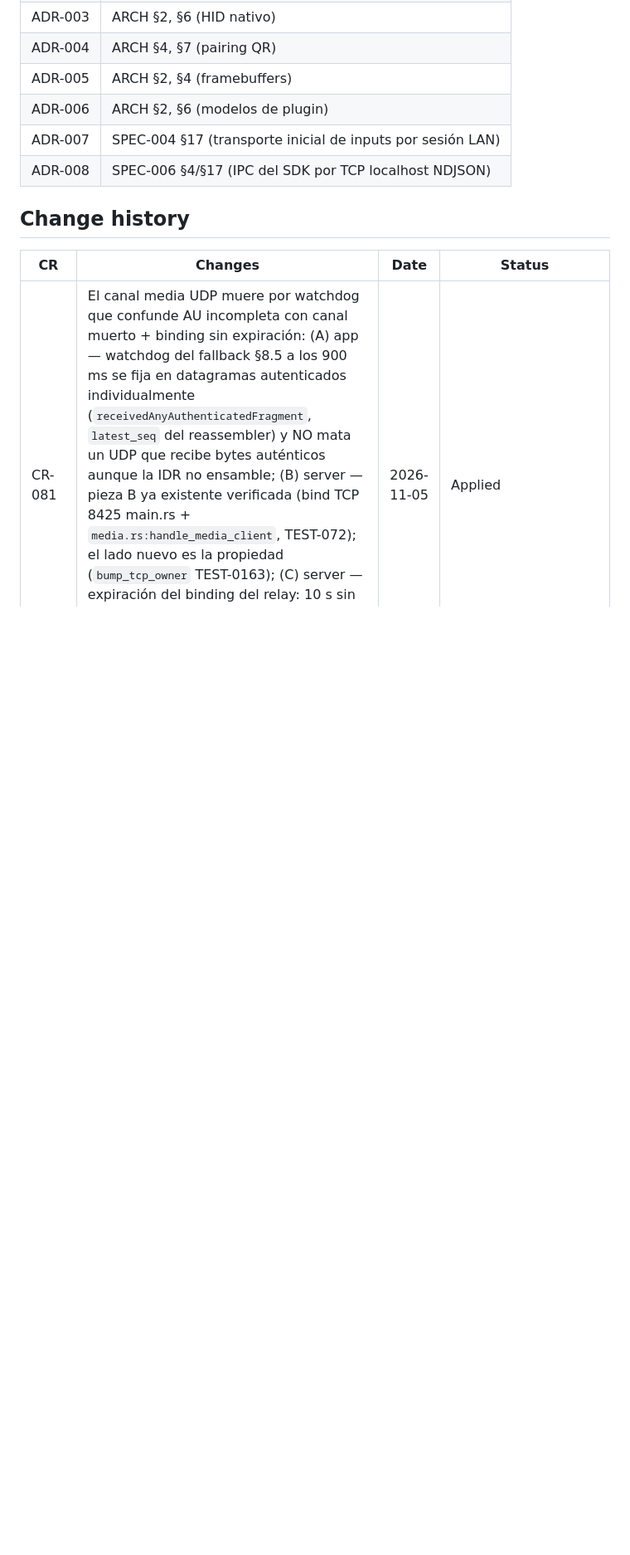
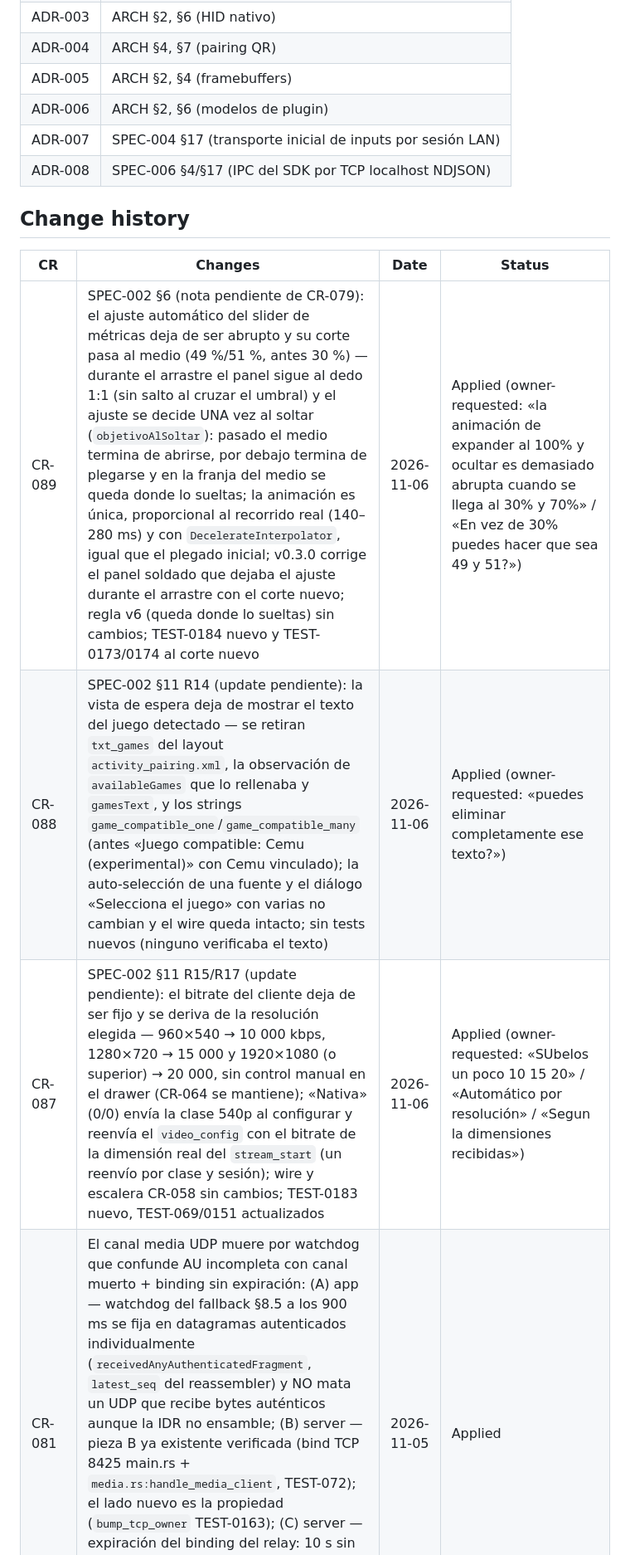
Before and after one commit to Kanin-020/twinpad, a Markdown page: docs/testing/traceability.md, the part around one of its changes. Shown at 83% size. Rendered like a GitHub page; blank space fills up the shorter version.

```diff
--- a/docs/testing/traceability.md
+++ b/docs/testing/traceability.md
@@ -233,6 +235,9 @@
 
 | CR | Changes | Date | Status |
 |---|---|---|---|
+| CR-089 | SPEC-002 §6 (nota pendiente de CR-079): el ajuste automático del slider de métricas deja de ser abrupto y su corte pasa al medio (49 %/51 %, antes 30 %) — durante el arrastre el panel sigue al dedo 1:1 (sin salto al cruzar el umbral) y el ajuste se decide UNA vez al soltar (`objetivoAlSoltar`): pasado el medio termina de abrirse, por debajo termina de plegarse y en la franja del medio se queda donde lo sueltas; la animación es única, proporcional al recorrido real (140–280 ms) y con `DecelerateInterpolator`, igual que el plegado inicial; v0.3.0 corrige el panel soldado que dejaba el ajuste durante el arrastre con el corte nuevo; regla v6 (queda donde lo sueltas) sin cambios; TEST-0184 nuevo y TEST-0173/0174 al corte nuevo | 2026-11-06 | Applied (owner-requested: «la animación de expander al 100% y ocultar es demasiado abrupta cuando se llega al 30% y 70%» / «En vez de 30% puedes hacer que sea 49 y 51?») |
+| CR-088 | SPEC-002 §11 R14 (update pendiente): la vista de espera deja de mostrar el texto del juego detectado — se retiran `txt_games` del layout `activity_pairing.xml`, la observación de `availableGames` que lo rellenaba y `gamesText`, y los strings `game_compatible_one`/`game_compatible_many` (antes «Juego compatible: Cemu (experimental)» con Cemu vinculado); la auto-selección de una fuente y el diálogo «Selecciona el juego» con varias no cambian y el wire queda intacto; sin tests nuevos (ninguno verificaba el texto) | 2026-11-06 | Applied (owner-requested: «puedes eliminar completamente ese texto?») |
+| CR-087 | SPEC-002 §11 R15/R17 (update pendiente): el bitrate del cliente deja de ser fijo y se deriva de la resolución elegida — 960×540 → 10 000 kbps, 1280×720 → 15 000 y 1920×1080 (o superior) → 20 000, sin control manual en el drawer (CR-064 se mantiene); «Nativa» (0/0) envía la clase 540p al configurar y reenvía el `video_config` con el bitrate de la dimensión real del `stream_start` (un reenvío por clase y sesión); wire y escalera CR-058 sin cambios; TEST-0183 nuevo, TEST-069/0151 actualizados | 2026-11-06 | Applied (owner-requested: «SUbelos un poco 10 15 20» / «Automático por resolución» / «Segun la dimensiones recibidas») |
 | CR-081 | El canal media UDP muere por watchdog que confunde AU incompleta con canal muerto + binding sin expiración: (A) app — watchdog del fallback §8.5 a los 900 ms se fija en datagramas autenticados individualmente (`receivedAnyAuthenticatedFragment`, `latest_seq` del reassembler) y NO mata un UDP que recibe bytes auténticos aunque la IDR no ensamble; (B) server — pieza B ya existente verificada (bind TCP 8425 main.rs + `media.rs:handle_media_client`, TEST-072); el lado nuevo es la propiedad (`bump_tcp_owner` TEST-0163); (C) server — expiración del binding del relay: 10 s sin keepalive → salida con log y canal liberado; log de una línea del refresco por keepalive (TEST-0164); SPEC-003 1.15.0 (§4.4/§8.5) | 2026-11-05 | Applied | Distribución Nintendo/Xbox de la cara SIN coordenadas constantes: los 4 slots se derivan de la geometría del propio perfil (rombo dp de profile_map en cualquier aspecto) — la vista antigua pisaba el clúster cuadrado con las constantes porcentuales del default 16:9, dejando Y/A desalineados y el rombo chueco en el teléfono (el mapper se veía bien); ids/labels/hids siguen viajando con su control, apagar restaura e idempotencia verificada con el clúster ancho; TEST-090 actualizado | 2026-11-03 | Applied (owner-requested: «en el juego se ven chuecos, Y y A no aparecen alineados») |
 | CR-069 | TEST-0143 pasa a paridad ESTRUCTURAL (ids/kind/label/hid + bounds 0…1): el desarrollador cambia posiciones/tamaños de `profile_map.xml` sin editar `defaultProfile()` — el layout es la fuente del default en runtime (`ProfileSurface` usa `ProfileMapLayout.extract` sin perfil guardado) y el modelo queda como fallback/fixture; SPEC-008 sin cambios | 2026-11-03 | Applied (owner-requested) |
 | CR-068 | La hitbox de los controles táctiles coincide con la forma dibujada — `hitTest` captura dentro del círculo inscrito (lado menor de los bounds, el MISMO que pinta el renderer: cara de botón, plato del stick y del D-pad; `hitTestDpad` retirado, el ajuste digital 0.65 del punto de dirección queda intacto); icono del gear del HUD pasa a `ic_settings` (Material Symbols, Apache-2.0, sin dependencias); TEST-0144 | 2026-11-03 | Applied (owner-requested) |
```
Also changed, not shown: other parts of docs/testing/traceability.md (+9 -7 lines), 1 other file.
